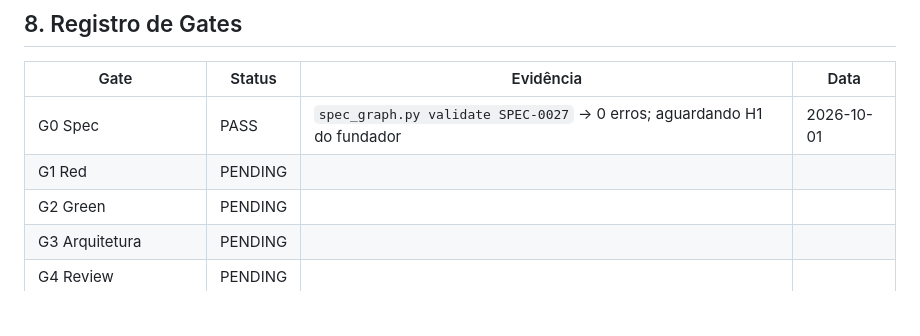
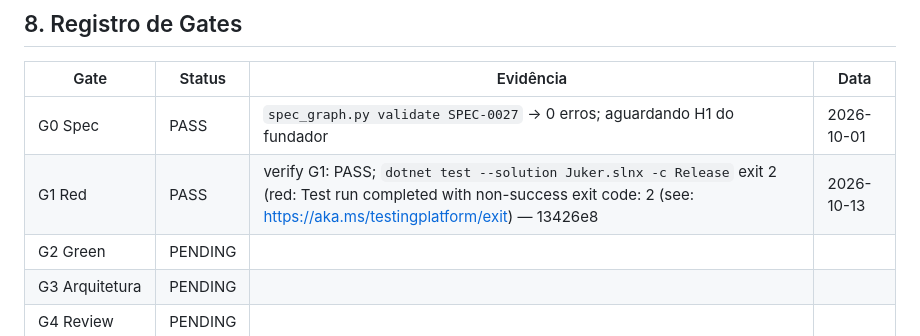
Before and after one commit to thomasravache/juker, a Markdown page: docs/specs/SPEC-0027-pendencias-do-review-da-spec-0003.md, the part around the change. GitHub-like rendering; blank space fills up the shorter version.

Commit message:
docs(specs): record SPEC-0027 G1
Red confirmed by the Architect on 13426e8: 75 tests, 3 failing for the
expected reason (UT-03 and the two IT-03 cases without the opt-in);
UT-01, UT-02 and IT-01 pass as guards.

Refs: SPEC-0027

Co-Authored-By: Claude Opus 5.5 <noreply@anthropic.com>
Claude-Session: https://claude.ai/code/session_01GkiqU5oCAUwPjtexmPwZqa

```diff
--- a/docs/specs/SPEC-0027-pendencias-do-review-da-spec-0003.md
+++ b/docs/specs/SPEC-0027-pendencias-do-review-da-spec-0003.md
@@ -79,7 +79,7 @@ Registrada no frontmatter (`approved_by`, `approved_at`) somente depois que o hu
 | Gate | Status | Evidência | Data |
 |---|---|---|---|
 | G0 Spec | PASS | `spec_graph.py validate SPEC-0027` → 0 erros; aguardando H1 do fundador | 2026-10-01 |
-| G1 Red | PENDING | | |
+| G1 Red | PASS | verify G1: PASS; `dotnet test --solution Juker.slnx -c Release` exit 2 (red: Test run completed with non-success exit code: 2 (see: https://aka.ms/testingplatform/exit) — 13426e8 | 2026-10-13 |
 | G2 Green | PENDING | | |
 | G3 Arquitetura | PENDING | | |
 | G4 Review | PENDING | | |
```
